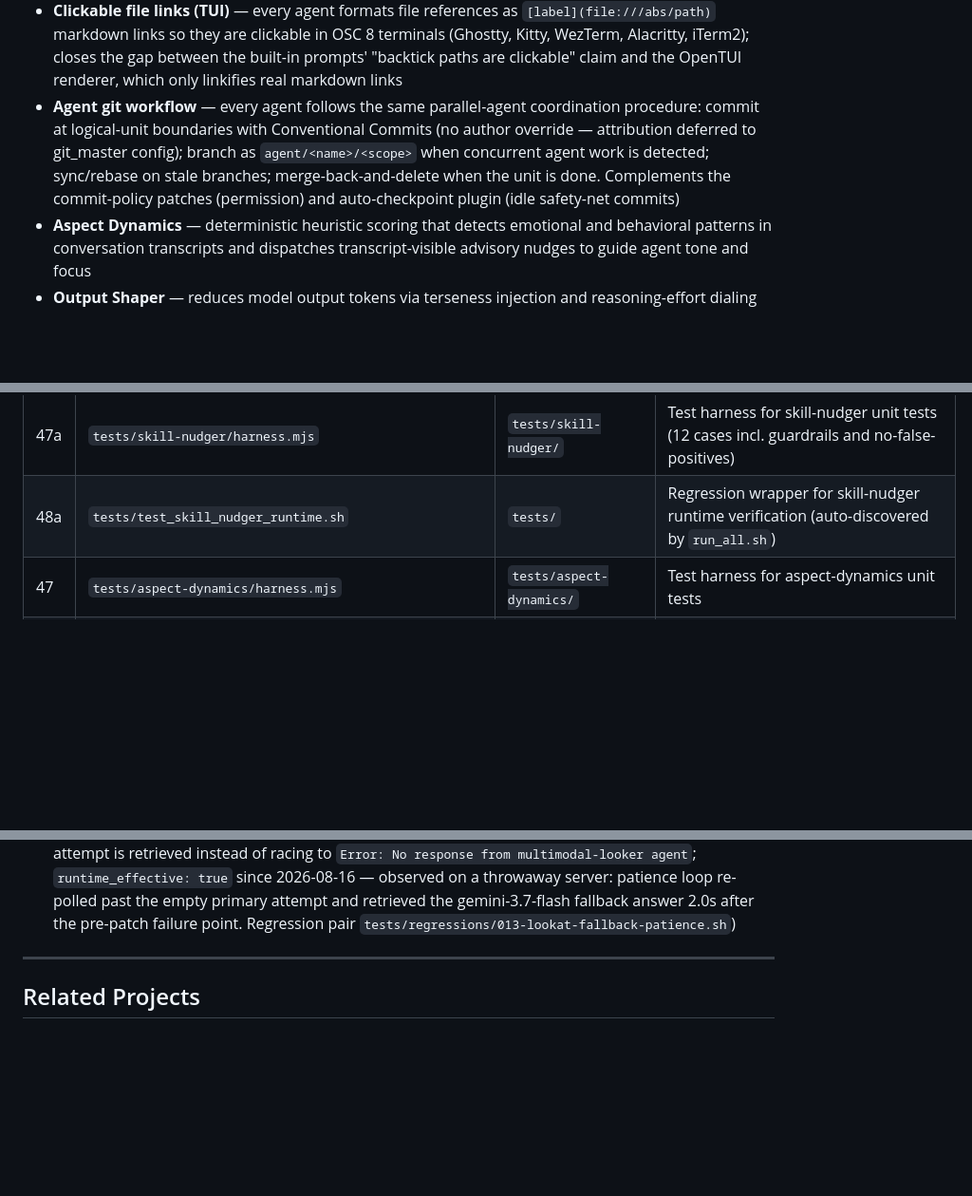
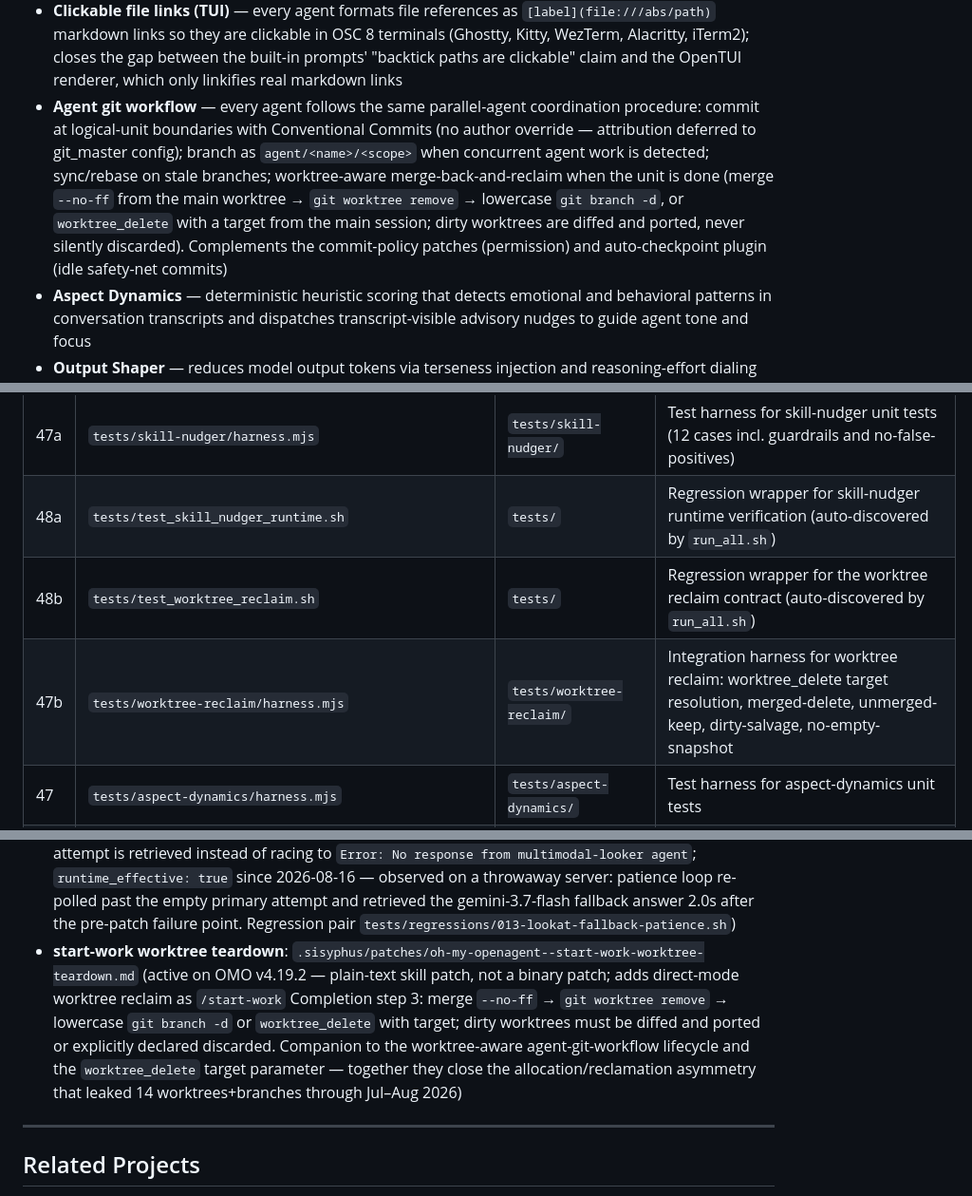
Before and after one commit to EZotoff/ez-omo-config, a Markdown page: README.md, 3 parts joined by grey strips. Shown at 95% size. GitHub-like rendering; blank space fills up the shorter version.

```diff
--- a/README.md
+++ b/README.md
@@ -65,7 +65,7 @@ After running `./install.sh`, your OpenCode CLI gains:
 - **Wisdom system** — learning management that captures and reuses development knowledge
 - **Review enforcement** — automated code review triggers after completing implementation work, with regression corpus output included in review and plan-completion instructions; injection is gated to implementation dispatches (consultative subagents skipped) and to sessions inside the active boulder's session lineage
 - **Clickable file links (TUI)** — every agent formats file references as `[label](file:///abs/path)` markdown links so they are clickable in OSC 8 terminals (Ghostty, Kitty, WezTerm, Alacritty, iTerm2); closes the gap between the built-in prompts' "backtick paths are clickable" claim and the OpenTUI renderer, which only linkifies real markdown links
-- **Agent git workflow** — every agent follows the same parallel-agent coordination procedure: commit at logical-unit boundaries with Conventional Commits (no author override — attribution deferred to git_master config); branch as `agent/<name>/<scope>` when concurrent agent work is detected; sync/rebase on stale branches; merge-back-and-delete when the unit is done. Complements the commit-policy patches (permission) and auto-checkpoint plugin (idle safety-net commits)
+- **Agent git workflow** — every agent follows the same parallel-agent coordination procedure: commit at logical-unit boundaries with Conventional Commits (no author override — attribution deferred to git_master config); branch as `agent/<name>/<scope>` when concurrent agent work is detected; sync/rebase on stale branches; worktree-aware merge-back-and-reclaim when the unit is done (merge `--no-ff` from the main worktree → `git worktree remove` → lowercase `git branch -d`, or `worktree_delete` with a target from the main session; dirty worktrees are diffed and ported, never silently discarded). Complements the commit-policy patches (permission) and auto-checkpoint plugin (idle safety-net commits)
 - **Aspect Dynamics** — deterministic heuristic scoring that detects emotional and behavioral patterns in conversation transcripts and dispatches transcript-visible advisory nudges to guide agent tone and focus
 - **Output Shaper** — reduces model output tokens via terseness injection and reasoning-effort dialing on resume turns
 - **OpenCode/OMO context management** — OpenCode compaction and OMO preemptive compaction/context-window hooks are enabled; Magic Context is retained only as a disabled config file.
@@ -174,6 +174,8 @@ This repository contains a portable OpenCode/OMO configuration bundle organized
 | 46g | `skill-nudger/*.mjs` | `configs/opencode/` | 6 support modules: config, logging, catalog, signals, state, nudge |
 | 47a | `tests/skill-nudger/harness.mjs` | `tests/skill-nudger/` | Test harness for skill-nudger unit tests (12 cases incl. guardrails and no-false-positives) |
 | 48a | `tests/test_skill_nudger_runtime.sh` | `tests/` | Regression wrapper for skill-nudger runtime verification (auto-discovered by `run_all.sh`) |
+| 48b | `tests/test_worktree_reclaim.sh` | `tests/` | Regression wrapper for the worktree reclaim contract (auto-discovered by `run_all.sh`) |
+| 47b | `tests/worktree-reclaim/harness.mjs` | `tests/worktree-reclaim/` | Integration harness for worktree reclaim: worktree_delete target resolution, merged-delete, unmerged-keep, dirty-salvage, no-empty-snapshot |
 | 47 | `tests/aspect-dynamics/harness.mjs` | `tests/aspect-dynamics/` | Test harness for aspect-dynamics unit tests |
 | 48 | `tests/test_aspect_dynamics_runtime.sh` | `tests/` | Regression wrapper for aspect-dynamics runtime verification |
 | 49 | `scripts/verify-live-deployment.sh` | `scripts/` | Live deployment verifier with evidence-state validation |
@@ -421,6 +423,7 @@ For install locations, failure string meanings, and reapply instructions:
 - **Fallback toast names originating agent/session**: `.sisyphus/patches/omo--fallback-toast-origin.md` (active on OMO v4.19.2; `runtime_effective: false` until a real fallback toast is observed post-restart — dist-level patch, pattern match necessary but not sufficient)
 - **Runtime fallback retries before fallback**: `.sisyphus/patches/omo--retries-before-fallback.md` (active on OMO v4.19.2, `runtime_effective: true` since 2026-08-15 — source patch, fork commit 49f6728; budget guard observed live on real provider retry signals, provider recovered within budget and sessions stayed on GLM; adds `runtime_fallback.retries_before_fallback` config knob, default 0 = legacy fail-on-first-signal)
 - **look_at fallback patience**: `.sisyphus/patches/omo--lookat-fallback-patience.md` (active on OMO v4.19.2 — dist-level patch; when the multimodal-looker child session's extracted response is empty, re-poll it for up to 60s so a runtime-fallback answer that lands after the primary model's failed attempt is retrieved instead of racing to `Error: No response from multimodal-looker agent`; `runtime_effective: true` since 2026-08-16 — observed on a throwaway server: patience loop re-polled past the empty primary attempt and retrieved the gemini-3.7-flash fallback answer 2.0s after the pre-patch failure point. Regression pair `tests/regressions/013-lookat-fallback-patience.sh`)
+- **start-work worktree teardown**: `.sisyphus/patches/oh-my-openagent--start-work-worktree-teardown.md` (active on OMO v4.19.2 — plain-text skill patch, not a binary patch; adds direct-mode worktree reclaim as `/start-work` Completion step 3: merge `--no-ff` → `git worktree remove` → lowercase `git branch -d` or `worktree_delete` with target; dirty worktrees must be diffed and ported or explicitly declared discarded. Companion to the worktree-aware agent-git-workflow lifecycle and the `worktree_delete` target parameter — together they close the allocation/reclamation asymmetry that leaked 14 worktrees+branches through Jul–Aug 2026)
 
 ---
 
```
Also changed, not shown: .sisyphus/patches/oh-my-openagent--start-work-worktree-teardown.md (added, +39 -0 lines), MANIFEST.md (+3 -0 lines).
